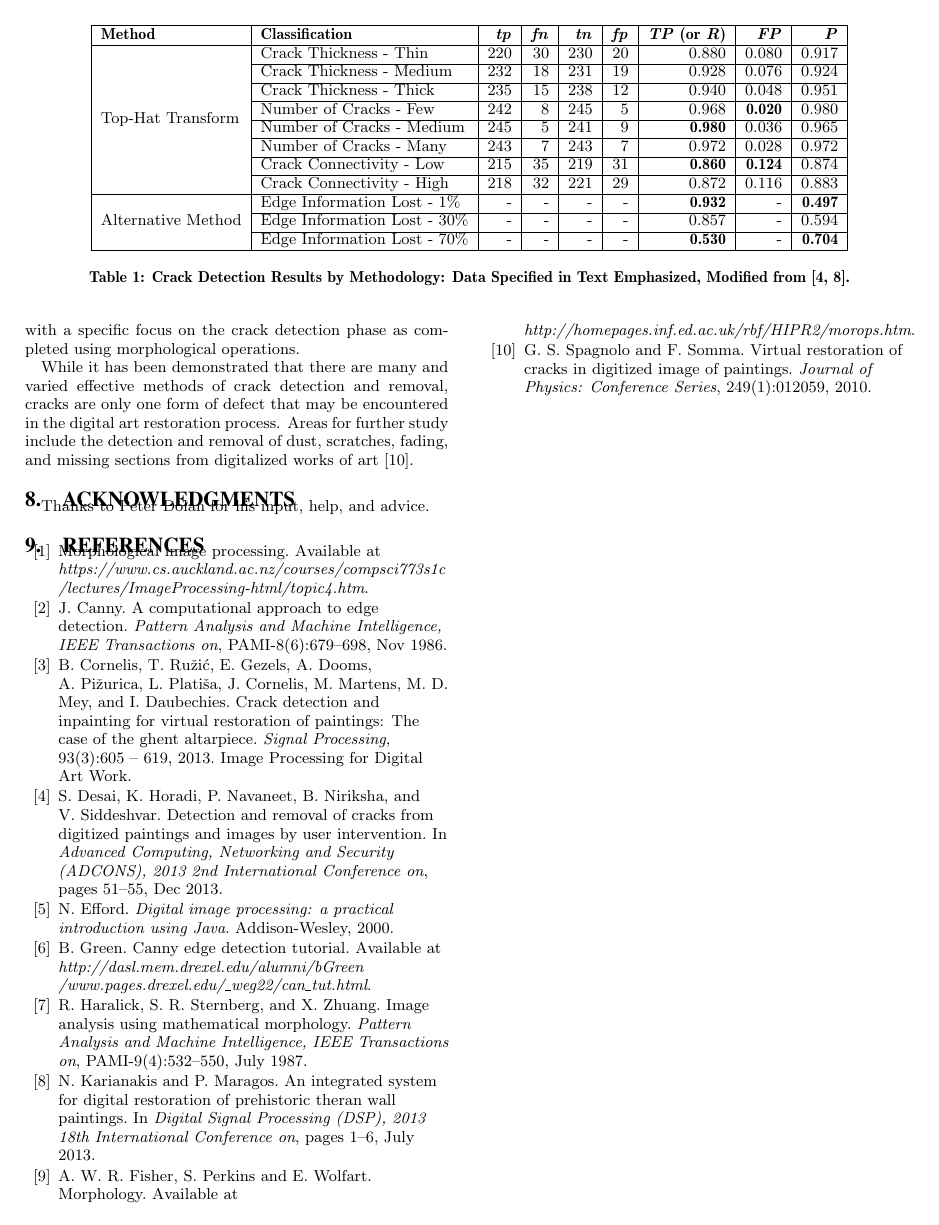
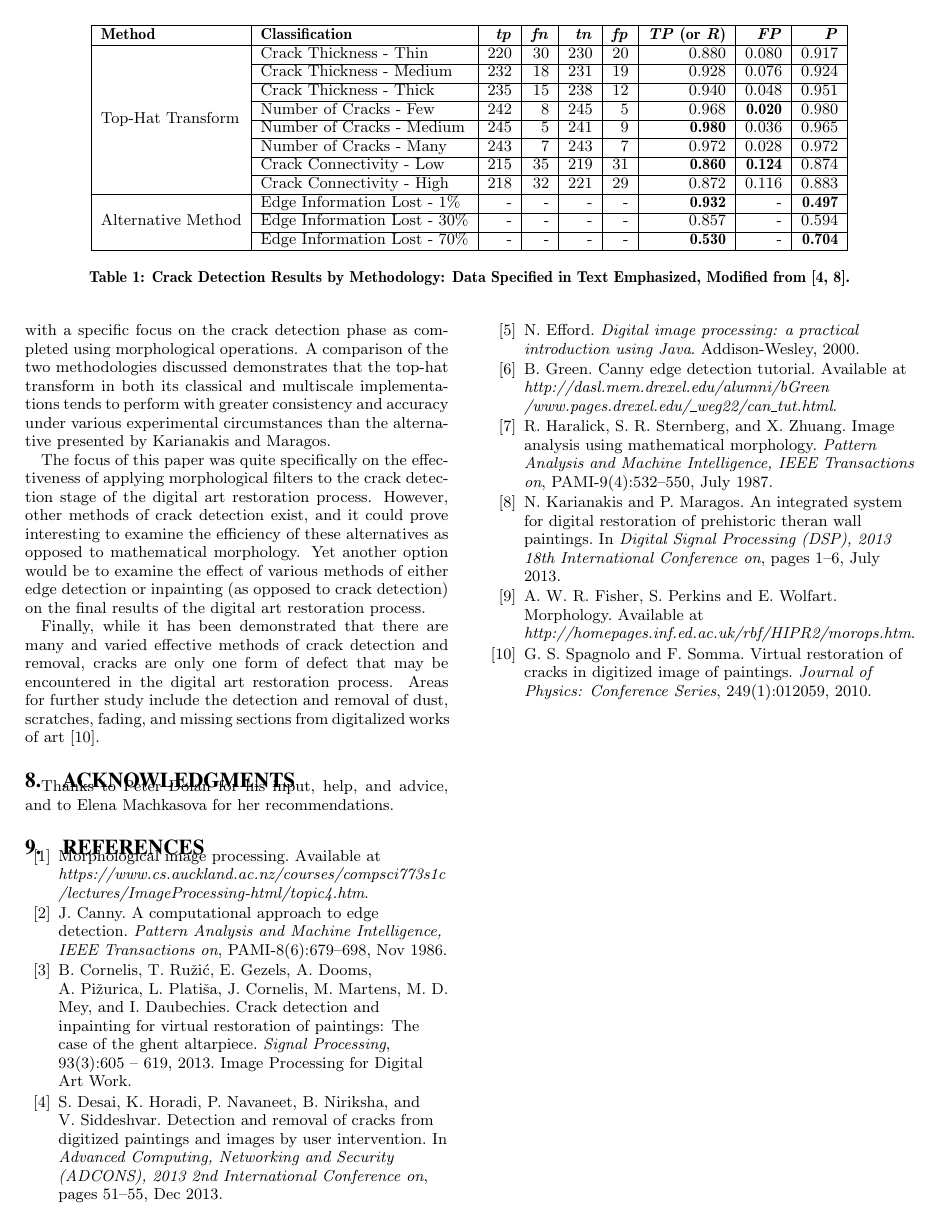
Before and after one commit to KirbieDramdahl/Senior-Seminar, a LaTeX paper (LaTeX Paper/paper.tex): page 6 of 6. Compiled offline with pdfLaTeX.

Commit message:
First Complete Rough Draft

```diff
--- a/LaTeX Paper/paper.tex
+++ b/LaTeX Paper/paper.tex
@@ -257,12 +256,14 @@ The statistics reported are summarized in Table~\ref{results table}. While the t
 \end{table*}
 
 \section{Conclusions}\label{conclusion}
-This paper has examined digital art restoration by breaking this process down into three primary components: edge detection, crack detection, and crack removal (inpainting), with a specific focus on the crack detection phase as completed using morphological operations.
+This paper has examined digital art restoration by breaking this process down into three primary components: edge detection, crack detection, and crack removal (inpainting), with a specific focus on the crack detection phase as completed using morphological operations. A comparison of the two methodologies discussed demonstrates that the top-hat transform in both its classical and multiscale implementations tends to perform with greater consistency and accuracy under various experimental circumstances than the alternative presented by Karianakis and Maragos.
 
-While it has been demonstrated that there are many and varied effective methods of crack detection and removal, cracks are only one form of defect that may be encountered in the digital art restoration process. Areas for further study include the detection and removal of dust, scratches, fading, and missing sections from digitalized works of art~\cite{TopHat:2010}.
+The focus of this paper was quite specifically on the effectiveness of applying morphological filters to the crack detection stage of the digital art restoration process. However, other methods of crack detection exist, and it could prove interesting to examine the efficiency of these alternatives as opposed to mathematical morphology. Yet another option would be to examine the effect of various methods of either edge detection or inpainting (as opposed to crack detection) on the final results of the digital art restoration process.
+
+Finally, while it has been demonstrated that there are many and varied effective methods of crack detection and removal, cracks are only one form of defect that may be encountered in the digital art restoration process. Areas for further study include the detection and removal of dust, scratches, fading, and missing sections from digitalized works of art~\cite{TopHat:2010}.
 
 \section{Acknowledgments}
-Thanks to Peter Dolan for his input, help, and advice.
+Thanks to Peter Dolan for his input, help, and advice, and to Elena Machkasova for her recommendations.
 
 % The following two commands are all you need in the
 % initial runs of your .tex file to
```
Also changed, not shown: LaTeX Paper/paper.pdf, LaTeX Paper/paper.tex (13 more changed lines), 3 other files.
